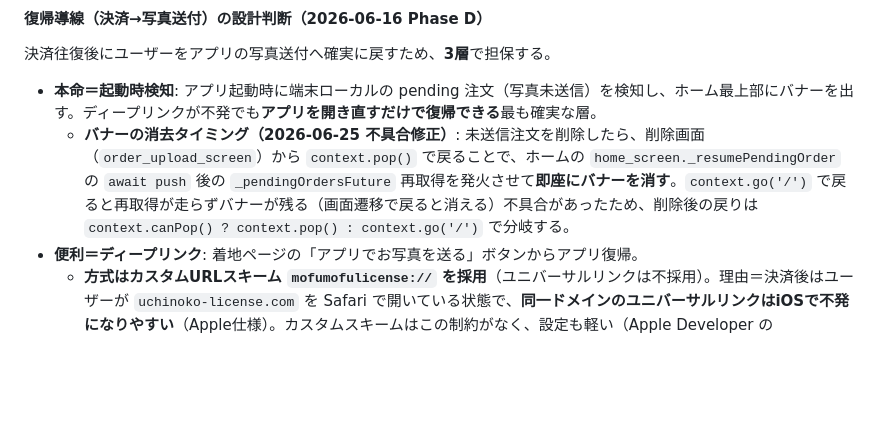
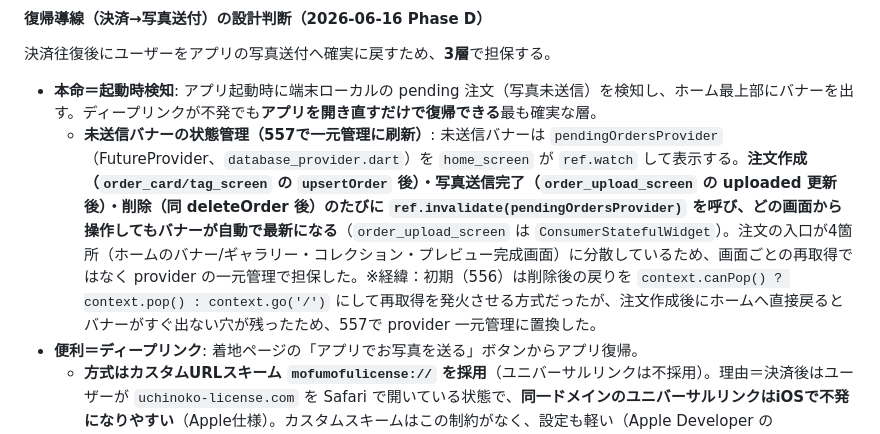
Before and after one commit to suqremer/mofumofu-license, a Markdown page: docs/design_document.md, the part around the change. GitHub-like rendering; blank space fills up the shorter version.

```diff
--- a/docs/design_document.md
+++ b/docs/design_document.md
@@ -634,7 +634,7 @@ service cloud.firestore {
 #### 復帰導線（決済→写真送付）の設計判断（2026-06-16 Phase D）
 決済往復後にユーザーをアプリの写真送付へ確実に戻すため、**3層**で担保する。
 - **本命＝起動時検知**: アプリ起動時に端末ローカルの pending 注文（写真未送信）を検知し、ホーム最上部にバナーを出す。ディープリンクが不発でも**アプリを開き直すだけで復帰できる**最も確実な層。
-  - **バナーの消去タイミング（2026-06-25 不具合修正）**: 未送信注文を削除したら、削除画面（`order_upload_screen`）から `context.pop()` で戻ることで、ホームの `home_screen._resumePendingOrder` の `await push` 後の `_pendingOrdersFuture` 再取得を発火させて**即座にバナーを消す**。`context.go('/')` で戻ると再取得が走らずバナーが残る（画面遷移で戻ると消える）不具合があったため、削除後の戻りは `context.canPop() ? context.pop() : context.go('/')` で分岐する。
+  - **未送信バナーの状態管理（557で一元管理に刷新）**: 未送信バナーは `pendingOrdersProvider`（FutureProvider、`database_provider.dart`）を `home_screen` が `ref.watch` して表示する。**注文作成（`order_card/tag_screen` の `upsertOrder` 後）・写真送信完了（`order_upload_screen` の uploaded 更新後）・削除（同 deleteOrder 後）のたびに `ref.invalidate(pendingOrdersProvider)` を呼び、どの画面から操作してもバナーが自動で最新になる**（`order_upload_screen` は `ConsumerStatefulWidget`）。注文の入口が4箇所（ホームのバナー/ギャラリー・コレクション・プレビュー完成画面）に分散しているため、画面ごとの再取得ではなく provider の一元管理で担保した。※経緯：初期（556）は削除後の戻りを `context.canPop() ? context.pop() : context.go('/')` にして再取得を発火させる方式だったが、注文作成後にホームへ直接戻るとバナーがすぐ出ない穴が残ったため、557で provider 一元管理に置換した。
 - **便利＝ディープリンク**: 着地ページの「アプリでお写真を送る」ボタンからアプリ復帰。
   - **方式はカスタムURLスキーム `mofumofulicense://` を採用**（ユニバーサルリンクは不採用）。理由＝決済後はユーザーが `uchinoko-license.com` を Safari で開いている状態で、**同一ドメインのユニバーサルリンクはiOSで不発になりやすい**（Apple仕様）。カスタムスキームはこの制約がなく、設定も軽い（Apple Developer の Associated Domains・AASA・assetlinks・SHA-256・autoVerify が不要）。未インストール時のストア誘導は着地ページ側で補う。
   - どの注文かは**端末ローカルの pending から特定**する（Stripeのリダイレクトに乗るのは session_id で受付番号ではないため、リンクに注文情報は載せない）。`app_links` で受信、Flutter標準ディープリンクは無効化して二重処理を防ぐ。
```
Also changed, not shown: HANDOFF.md (+1 -1 lines).
